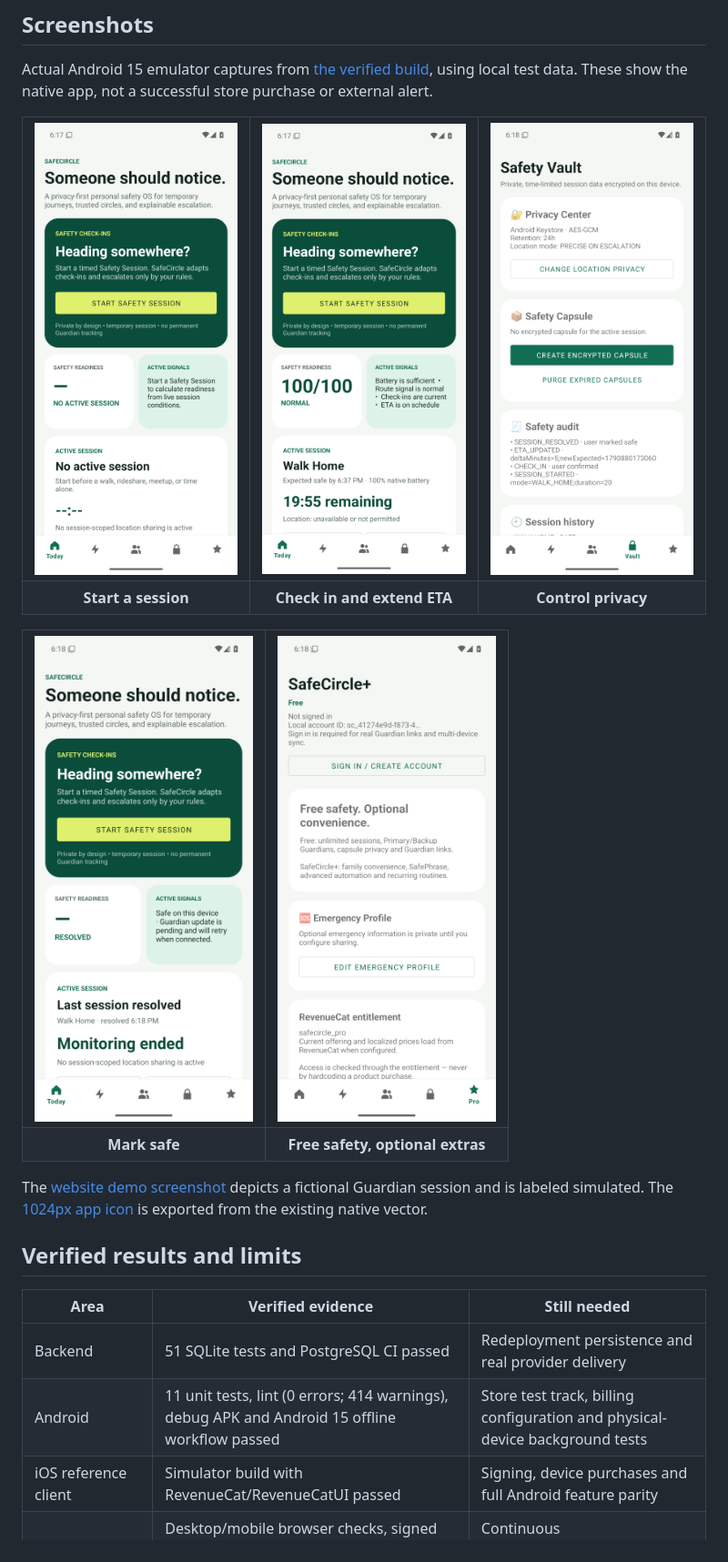
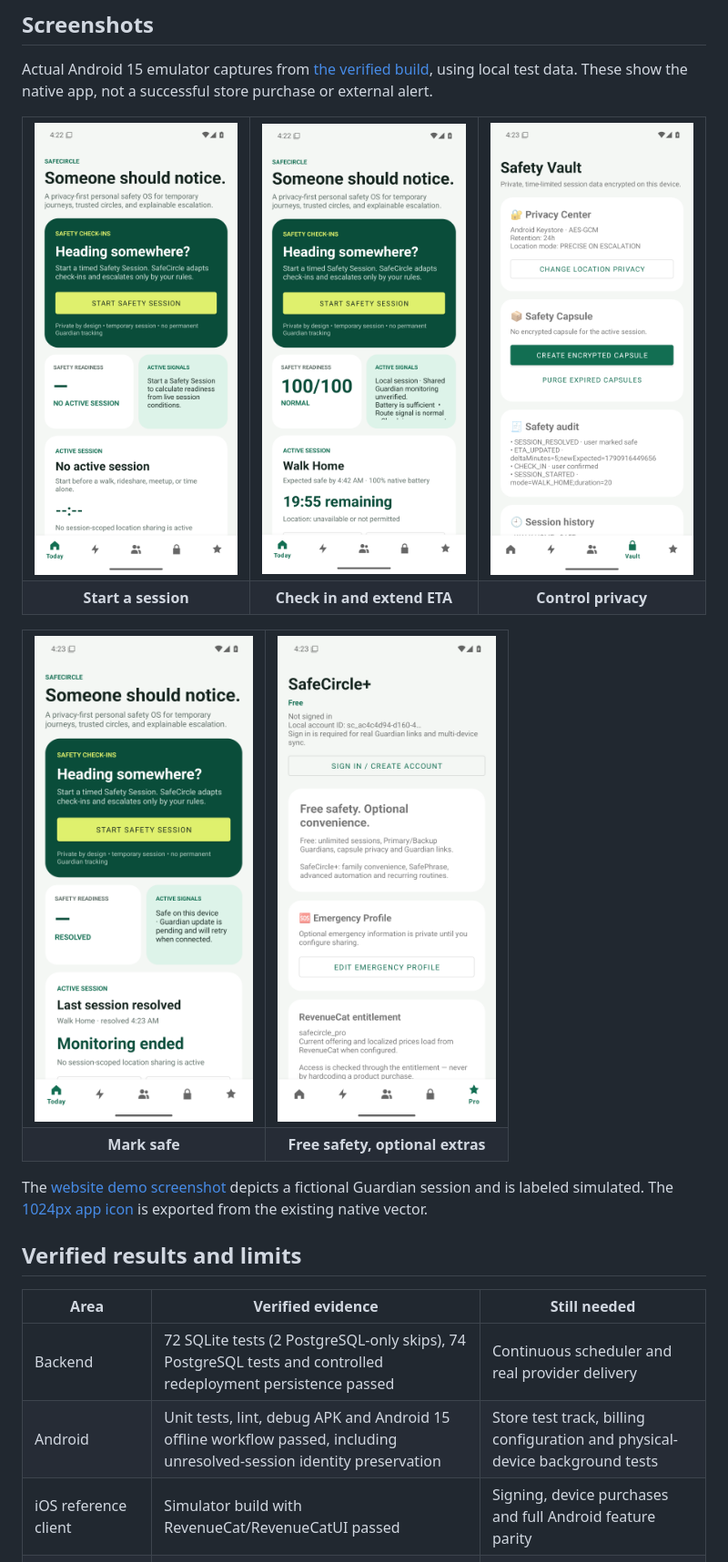
Before and after one commit to harshapriyag123/safecircle, a Markdown page: README.md, the part around one of its changes. Shown at 91% size. Drawn GitHub-style; pictures changed too: docs/screenshots/native-active-session.png, docs/screenshots/native-home.png, docs/screenshots/native-privacy.png.

Commit message:
Refresh native screenshots and record verified provider and session regressions

```diff
--- a/README.md
+++ b/README.md
@@ -57,8 +57,8 @@ The [website demo screenshot](web/site/assets/guardian-demo.png) depicts a ficti
 
 | Area | Verified evidence | Still needed |
 | --- | --- | --- |
-| Backend | 51 SQLite tests and PostgreSQL CI passed | Redeployment persistence and real provider delivery |
-| Android | 11 unit tests, lint (0 errors; 414 warnings), debug APK and Android 15 offline workflow passed | Store test track, billing configuration and physical-device background tests |
+| Backend | 72 SQLite tests (2 PostgreSQL-only skips), 74 PostgreSQL tests and controlled redeployment persistence passed | Continuous scheduler and real provider delivery |
+| Android | Unit tests, lint, debug APK and Android 15 offline workflow passed, including unresolved-session identity preservation | Store test track, billing configuration and physical-device background tests |
 | iOS reference client | Simulator build with RevenueCat/RevenueCatUI passed | Signing, device purchases and full Android feature parity |
 | Web/Guardian | Desktop/mobile browser checks, signed acknowledgement/resolution and privacy checks passed | Continuous scheduler/provider checks and native demo video |
 | RevenueCat | SDK and server lifecycle/reconciliation code checked | Actual offerings/products, purchases, restore and Customer Center verification |
```
Also changed, not shown: other parts of README.md (+2 -2 lines), docs/EXTERNAL_REQUIREMENTS.md (+1 -1 lines), docs/VERIFICATION.md (+13 -0 lines), docs/screenshots/native-onboarding.png (added).
